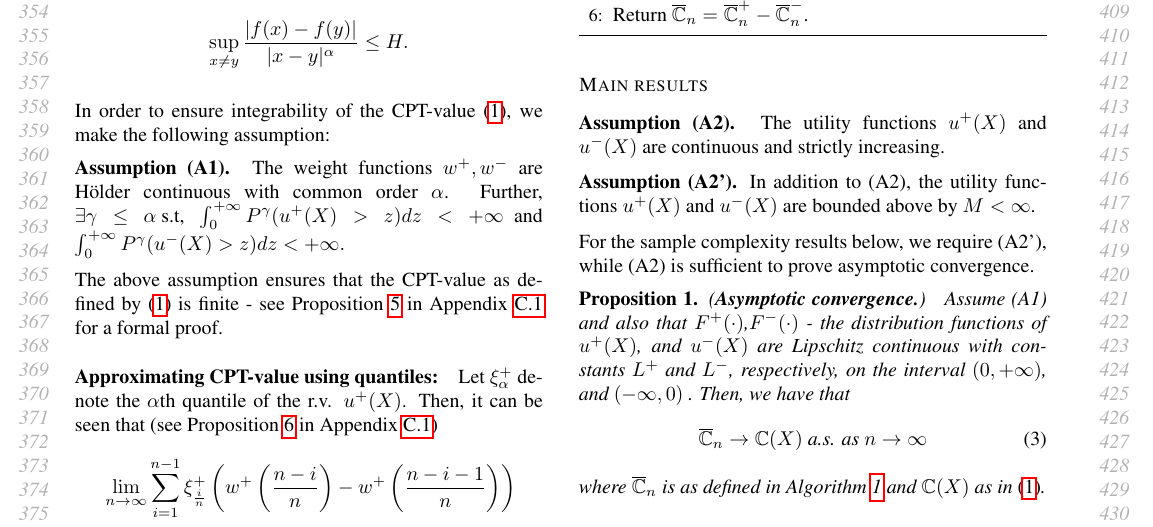
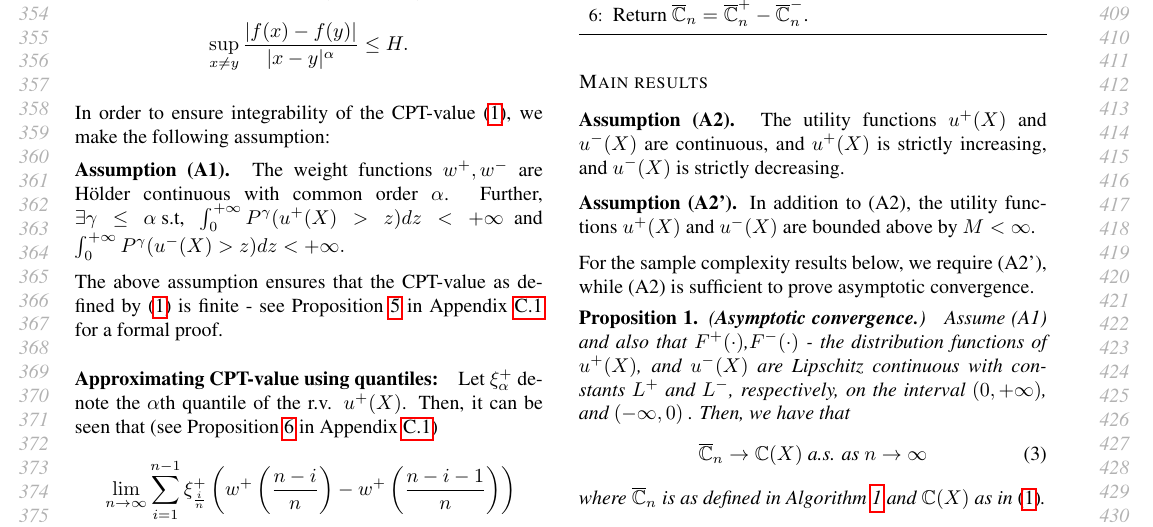
Before and after one commit to prashla/cpt-rl, a LaTeX paper (icml/cpt-rl-icml.tex, which reads icml/estimation.tex): part of page 4 of 25, cut so that both start at the same text. Compiled offline with pdfLaTeX.

Commit message:
The changes in estimation
Correct the assumption of A2 and the theory of complexity.

```diff
--- a/icml/estimation.tex
+++ b/icml/estimation.tex
@@ -83,7 +83,7 @@ $$\overline \C_n^-:=\sum_{i=1}^{n-1} u^-(X_{[i]}) \left(w^-(\frac{i}{n})- w^-(\f
 
 \subsubsection*{Main results}
 %We make the following assumptions on the utility functions:\\[1ex]
-\textbf{Assumption (A2).}  The utility functions $u^+(X)$ and $u^-(X)$ are continuous and strictly increasing.
+\textbf{Assumption (A2).}  The utility functions $u^+(X)$ and $u^-(X)$ are continuous, and $u^+(X)$ is strictly increasing, and $u^-(X)$ is strictly decreasing.
 
 \textbf{Assumption (A2').}  In addition to (A2), the utility functions $u^+(X)$ and $u^-(X)$ are bounded above by $M<\infty$.
 
```
Also changed, not shown: icml/cpt-rl-icml.tex (+2 -0 lines), icml/estimation.tex (4 more changed lines).
